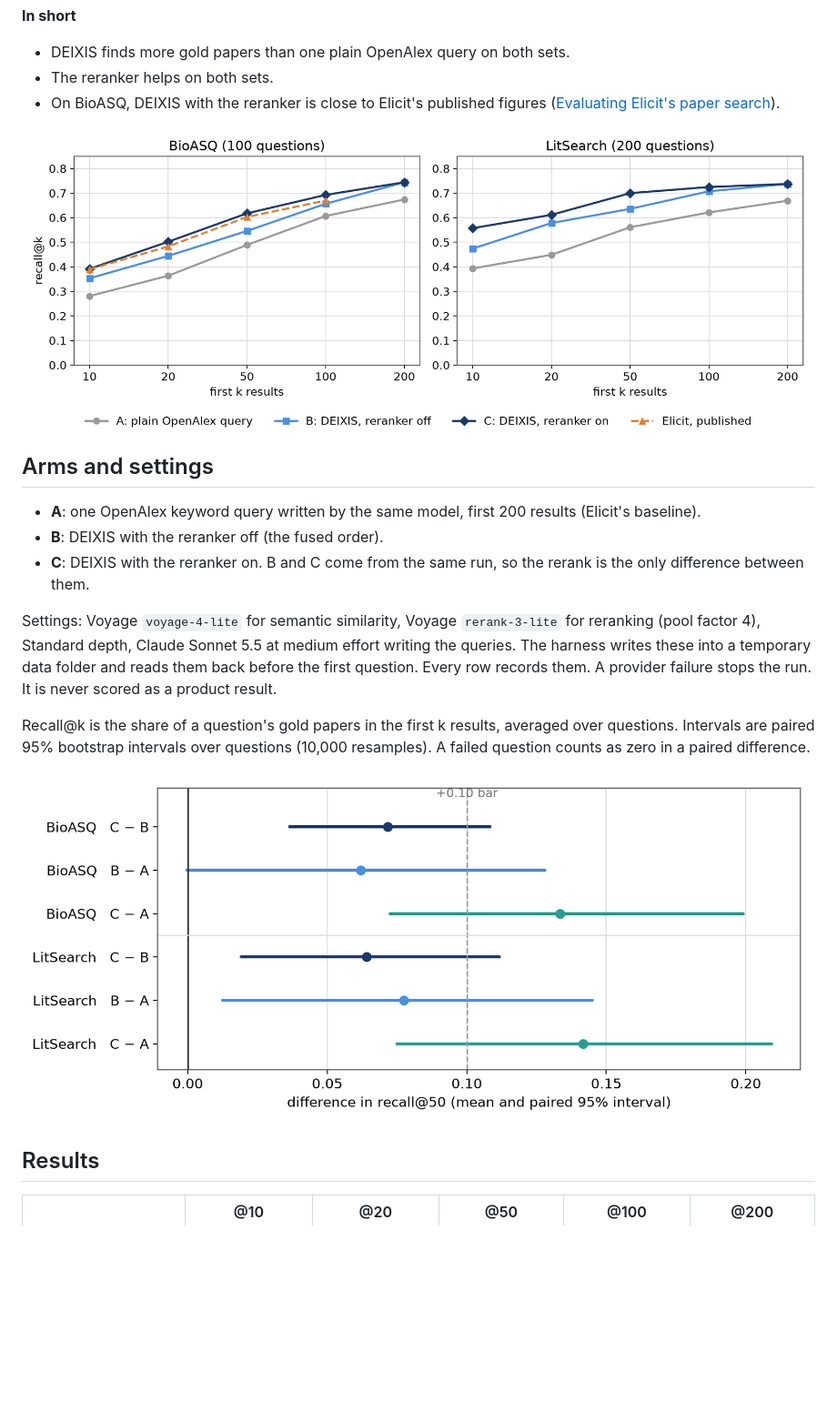
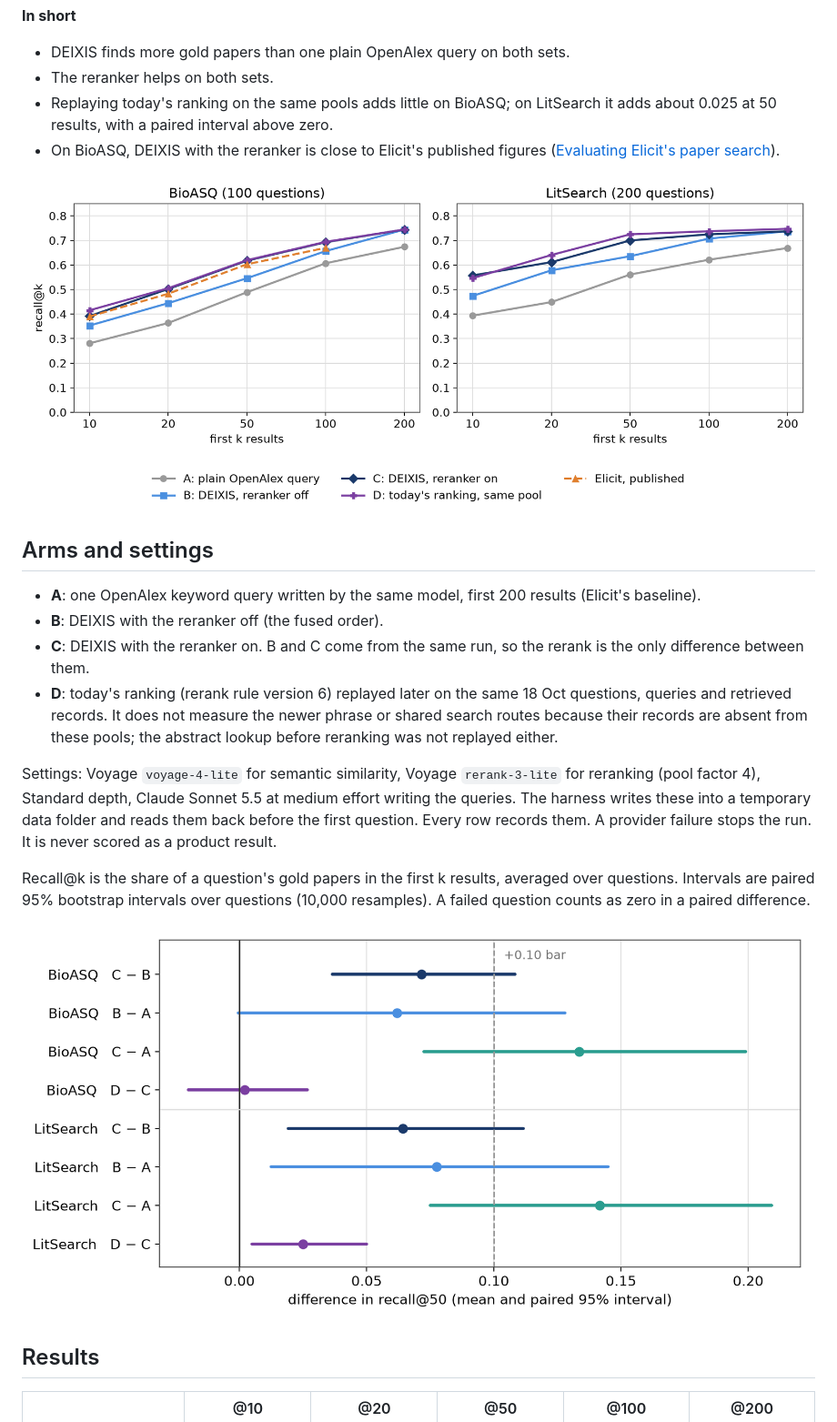
Before and after one commit to huguryildiz/DEIXIS, a Markdown page: docs/benchmark.md, the part around the change printed below. Shown: that part at 91% size. GitHub-like rendering; pictures changed too: assets/benchmark-gains.png, assets/benchmark-recall.png; blank space fills up the shorter version.

Commit message:
The benchmark page adds today's ranking replayed on the stored pools: close to the earlier reranked list on BioASQ, about 0.025 higher at 50 results on LitSearch

```diff
--- a/docs/benchmark.md
+++ b/docs/benchmark.md
@@ -13,6 +13,8 @@ not measured.
 
 - DEIXIS finds more gold papers than one plain OpenAlex query on both sets.
 - The reranker helps on both sets.
+- Replaying today's ranking on the same pools adds little on BioASQ; on LitSearch it adds about 0.025 at 50 results,
+  with a paired interval above zero.
 - On BioASQ, DEIXIS with the reranker is close to Elicit's published figures
   ([Evaluating Elicit's paper search](https://elicit.com/blog/evaluating-elicit-paper-search)).
 
@@ -23,6 +25,9 @@ not measured.
 - **A**: one OpenAlex keyword query written by the same model, first 200 results (Elicit's baseline).
 - **B**: DEIXIS with the reranker off (the fused order).
 - **C**: DEIXIS with the reranker on. B and C come from the same run, so the rerank is the only difference between them.
+- **D**: today's ranking (rerank rule version 6) replayed later on the same 18 Oct questions, queries and retrieved
+  records. It does not measure the newer phrase or shared search routes because their records are absent from these
+  pools; the abstract lookup before reranking was not replayed either.
 
 Settings: Voyage `voyage-4-lite` for semantic similarity, Voyage `rerank-3-lite` for reranking (pool factor 4),
 Standard depth, Claude Sonnet 5.5 at medium effort writing the queries. The harness writes these into a temporary data
```
Also changed, not shown: other parts of docs/benchmark.md (+5 -0 lines), 1 other file.
